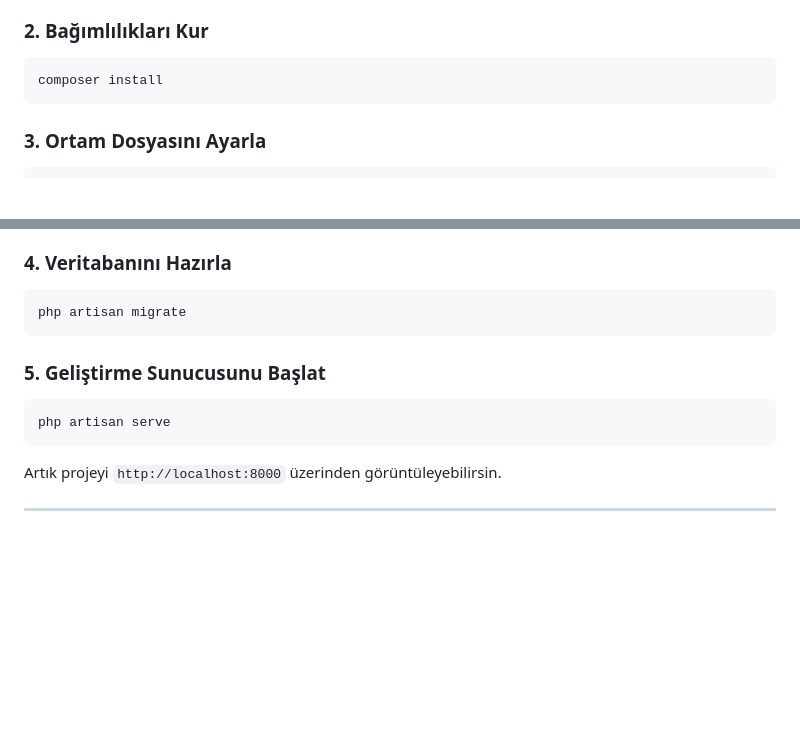
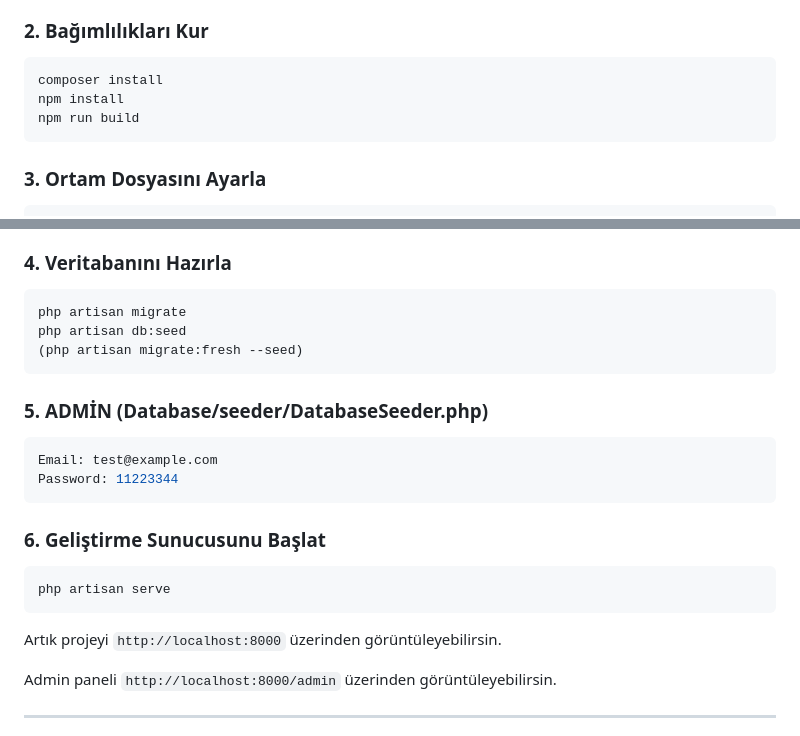
Before and after one commit to malisahin89/laravel-multi-language-blog, a Markdown page: README.md, 2 parts joined by grey strips. GitHub-like rendering; blank space fills up the shorter version.

Commit message:
Clean setup and admin seed

````diff
--- a/README.md
+++ b/README.md
@@ -49,6 +49,8 @@ cd laravel-multi-language-blog
 
 ```bash
 composer install
+npm install
+npm run build
 ```
 
 ### 3. Ortam Dosyasını Ayarla
@@ -70,16 +72,26 @@ DB_PASSWORD=sifre
 
 ```bash
 php artisan migrate
+php artisan db:seed
+(php artisan migrate:fresh --seed)
 ```
 
 
-### 5. Geliştirme Sunucusunu Başlat
+### 5. ADMİN (Database/seeder/DatabaseSeeder.php)
+```bash
+Email: test@example.com
+Password: 11223344
+```
+
+### 6. Geliştirme Sunucusunu Başlat
 
 ```bash
 php artisan serve
 ```
 
 Artık projeyi `http://localhost:8000` üzerinden görüntüleyebilirsin.
+
+Admin paneli `http://localhost:8000/admin` üzerinden görüntüleyebilirsin.
 
 ---
 # 📂 Veritabanı Tabloları ve İlişkiler – Çok Dilli Blog Sistemi
````
